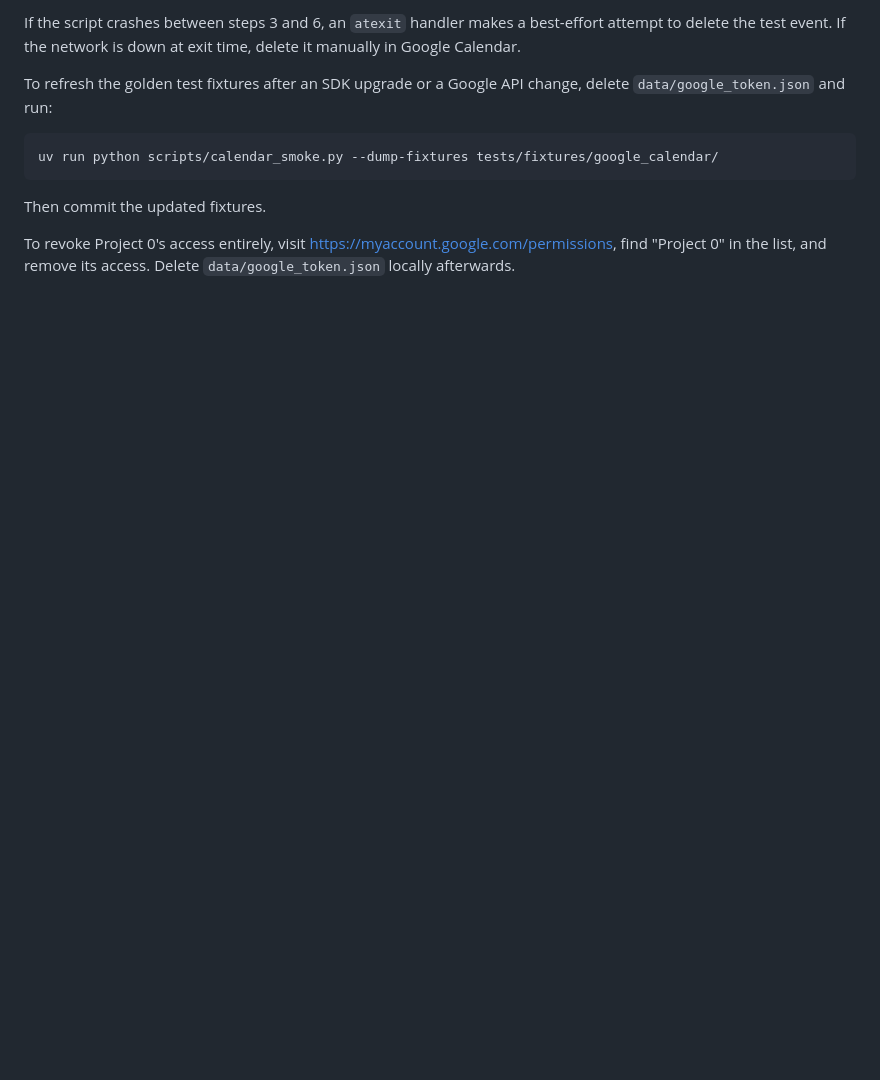
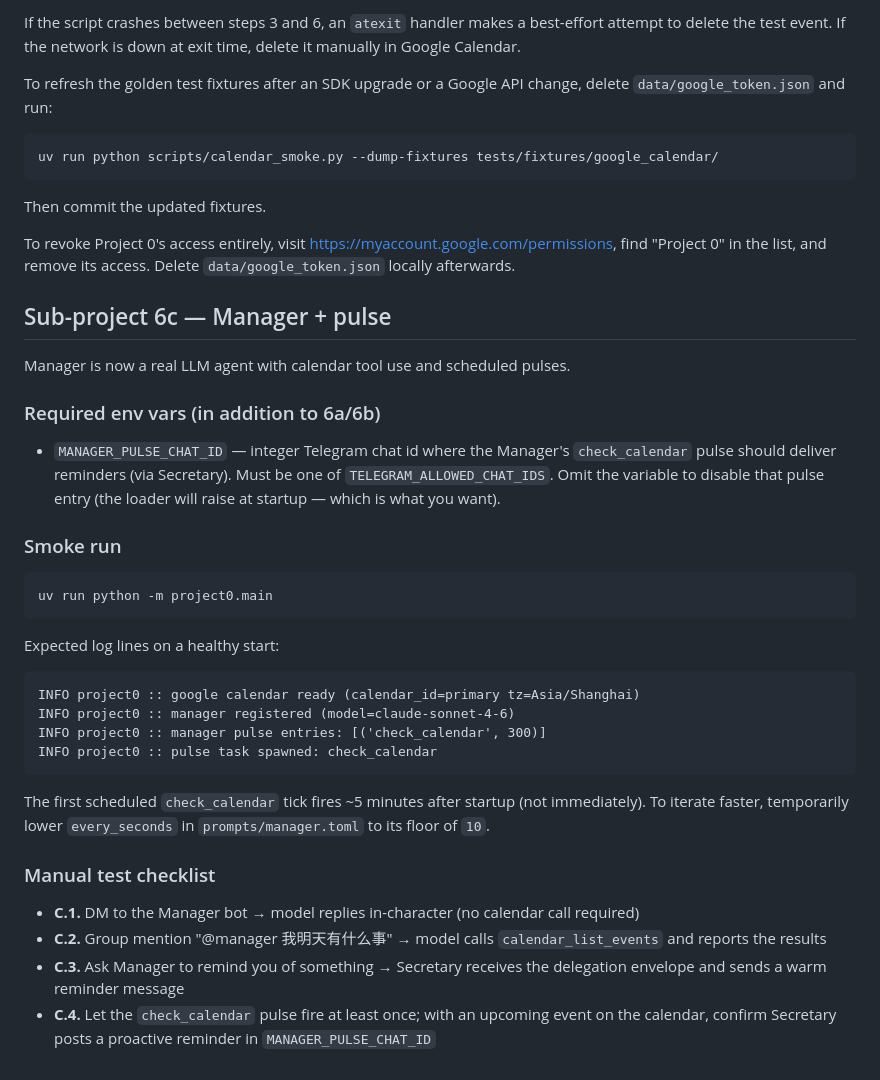
Before and after one commit to blacktheon/Multi-agents-Assistant-System-MAAS-, a Markdown page: README.md, the part around the change. Drawn GitHub-style; blank space fills up the shorter version.

Commit message:
docs(6c): smoke-run instructions for Manager + pulse

````diff
--- a/README.md
+++ b/README.md
@@ -230,3 +230,45 @@ Then commit the updated fixtures.
 To revoke Project 0's access entirely, visit
 https://myaccount.google.com/permissions, find "Project 0" in the list,
 and remove its access. Delete `data/google_token.json` locally afterwards.
+
+## Sub-project 6c — Manager + pulse
+
+Manager is now a real LLM agent with calendar tool use and scheduled pulses.
+
+### Required env vars (in addition to 6a/6b)
+
+- `MANAGER_PULSE_CHAT_ID` — integer Telegram chat id where the Manager's
+  `check_calendar` pulse should deliver reminders (via Secretary). Must be
+  one of `TELEGRAM_ALLOWED_CHAT_IDS`. Omit the variable to disable that
+  pulse entry (the loader will raise at startup — which is what you want).
+
+### Smoke run
+
+```bash
+uv run python -m project0.main
+```
+
+Expected log lines on a healthy start:
+
+```
+INFO project0 :: google calendar ready (calendar_id=primary tz=Asia/Shanghai)
+INFO project0 :: manager registered (model=claude-sonnet-4-6)
+INFO project0 :: manager pulse entries: [('check_calendar', 300)]
+INFO project0 :: pulse task spawned: check_calendar
+```
+
+The first scheduled `check_calendar` tick fires ~5 minutes after startup
+(not immediately). To iterate faster, temporarily lower `every_seconds`
+in `prompts/manager.toml` to its floor of `10`.
+
+### Manual test checklist
+
+- **C.1.** DM to the Manager bot → model replies in-character (no calendar call
+      required)
+- **C.2.** Group mention "@manager 我明天有什么事" → model calls
+      `calendar_list_events` and reports the results
+- **C.3.** Ask Manager to remind you of something → Secretary receives the
+      delegation envelope and sends a warm reminder message
+- **C.4.** Let the `check_calendar` pulse fire at least once; with an upcoming
+      event on the calendar, confirm Secretary posts a proactive reminder
+      in `MANAGER_PULSE_CHAT_ID`
````
